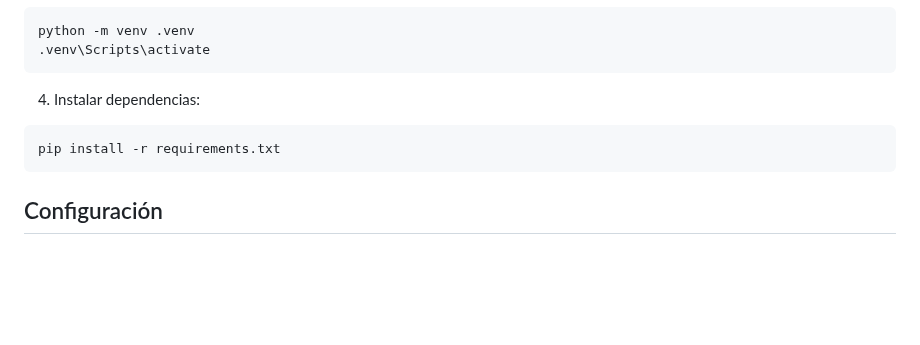
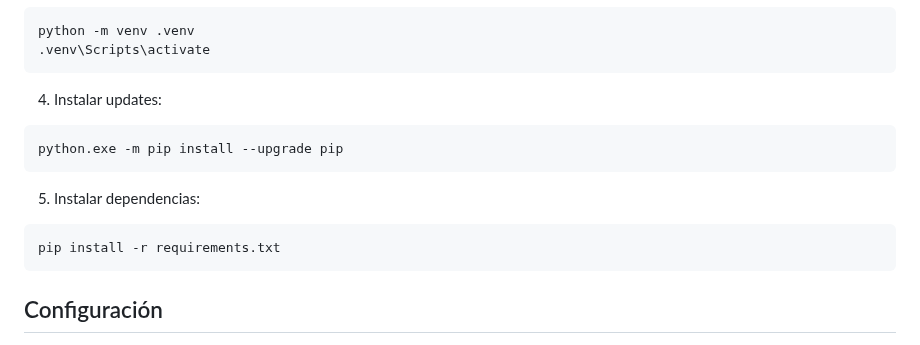
Before and after one commit to C1ZC/web_project, a Markdown page: README.md, the part around the change. Rendered like a GitHub page; blank space fills up the shorter version.

Commit message:
correccion

````diff
--- a/README.md
+++ b/README.md
@@ -39,10 +39,16 @@ python -m venv .venv
 .venv\Scripts\activate
 ```
 
-4. Instalar dependencias:
+4. Instalar updates:
+```bash
+python.exe -m pip install --upgrade pip
+```
+
+5. Instalar dependencias:
 ```bash
 pip install -r requirements.txt
 ```
+
 
 ## Configuración
 
````
